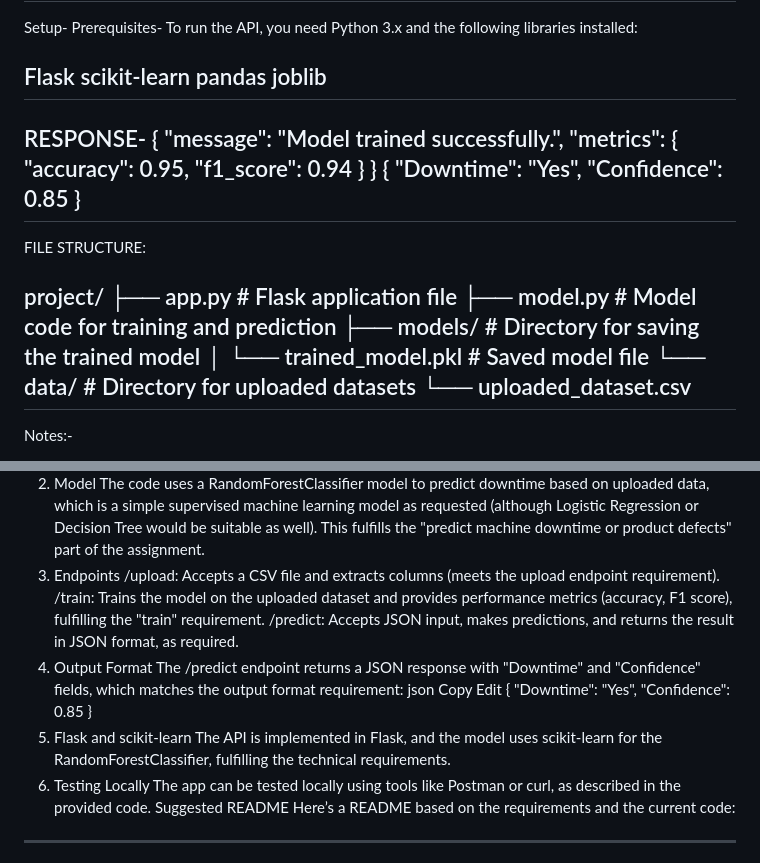
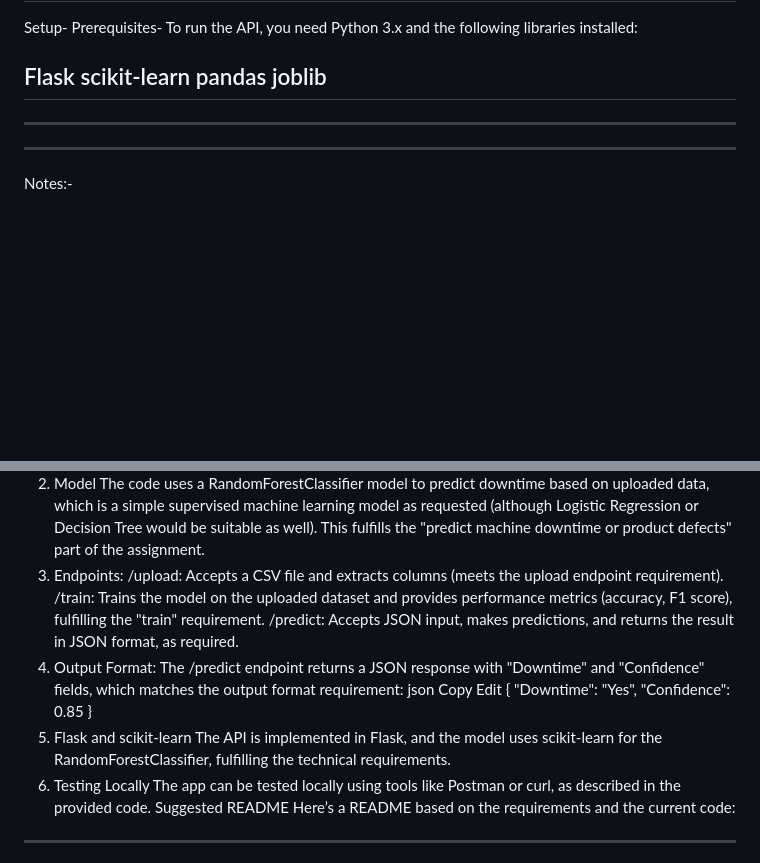
Before and after one commit to rahuldj001/Predictive-analysis-for-manufacturing-, a Markdown page: README.md, 2 parts joined by grey strips. Rendered like a GitHub page; blank space fills up the shorter version.

```diff
--- a/README.md
+++ b/README.md
@@ -12,28 +12,8 @@ scikit-learn
 pandas
 joblib
 ---------------------------------------------
-RESPONSE-
-{
-  "message": "Model trained successfully.",
-  "metrics": {
-    "accuracy": 0.95,
-    "f1_score": 0.94
-  }
-}
-{
-  "Downtime": "Yes",
-  "Confidence": 0.85
-}
+
 --------------------------------------------
-FILE STRUCTURE:
-
-project/
-├── app.py                  # Flask application file
-├── model.py                # Model code for training and prediction
-├── models/                 # Directory for saving the trained model
-│   └── trained_model.pkl   # Saved model file
-└── data/                   # Directory for uploaded datasets
-    └── uploaded_dataset.csv
 ---------------------------------------------------
 Notes:-
 
@@ -47,19 +27,19 @@ Based on the requirements outlined in the document, the provided Flask code meet
 The /upload endpoint accepts CSV files and extracts columns, saving them for later use. This is in line with the requirement to handle datasets that include key columns like Machine_ID, Temperature, Run_Time, and Downtime_Flag.
 2. Model
 The code uses a RandomForestClassifier model to predict downtime based on uploaded data, which is a simple supervised machine learning model as requested (although Logistic Regression or Decision Tree would be suitable as well). This fulfills the "predict machine downtime or product defects" part of the assignment.
-3. Endpoints
+3. Endpoints:
 /upload: Accepts a CSV file and extracts columns (meets the upload endpoint requirement).
 /train: Trains the model on the uploaded dataset and provides performance metrics (accuracy, F1 score), fulfilling the "train" requirement.
 /predict: Accepts JSON input, makes predictions, and returns the result in JSON format, as required.
-4. Output Format
+5. Output Format:
 The /predict endpoint returns a JSON response with "Downtime" and "Confidence" fields, which matches the output format requirement:
 json
 Copy
 Edit
 { "Downtime": "Yes", "Confidence": 0.85 }
-5. Flask and scikit-learn
+6. Flask and scikit-learn
 The API is implemented in Flask, and the model uses scikit-learn for the RandomForestClassifier, fulfilling the technical requirements.
-6. Testing Locally
+7. Testing Locally
 The app can be tested locally using tools like Postman or curl, as described in the provided code.
 Suggested README
 Here’s a README based on the requirements and the current code:
```
